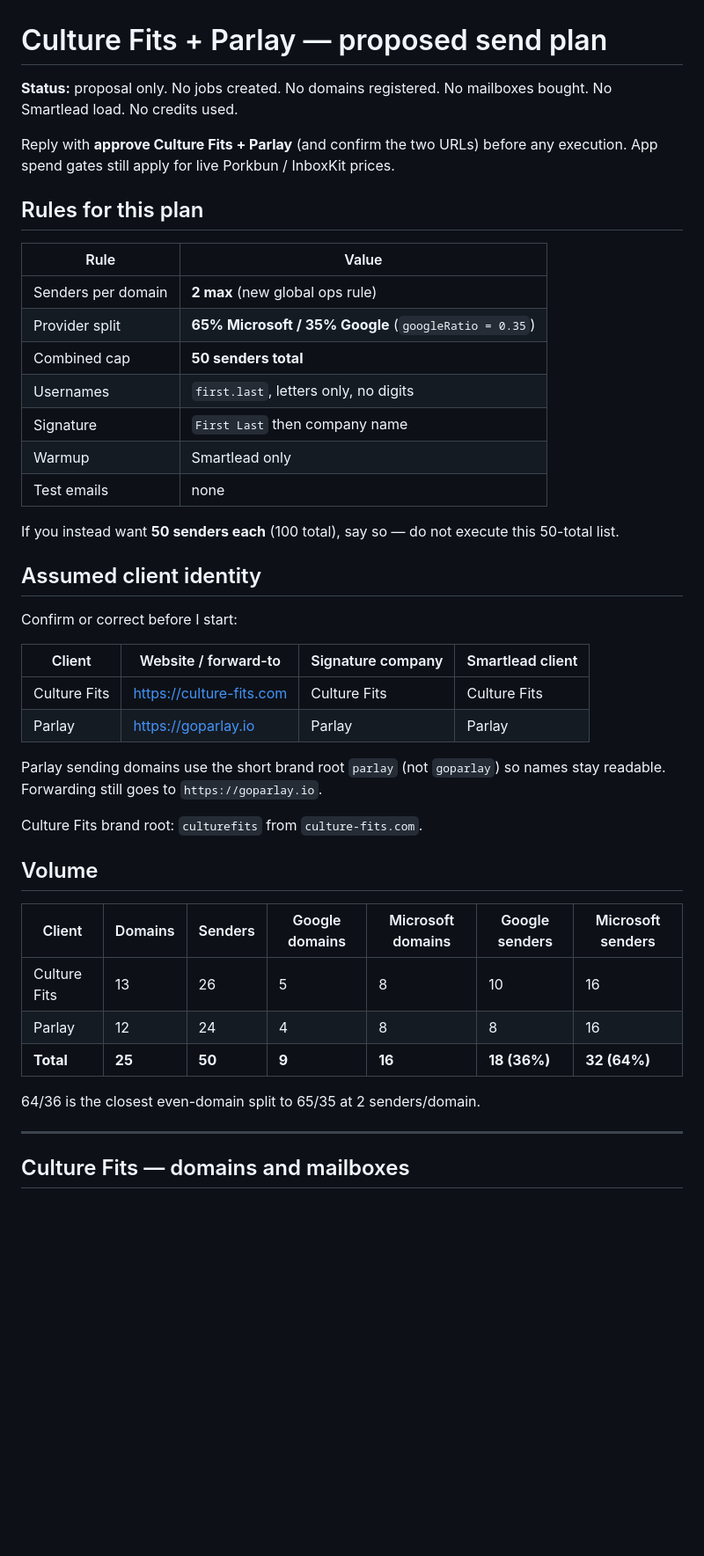
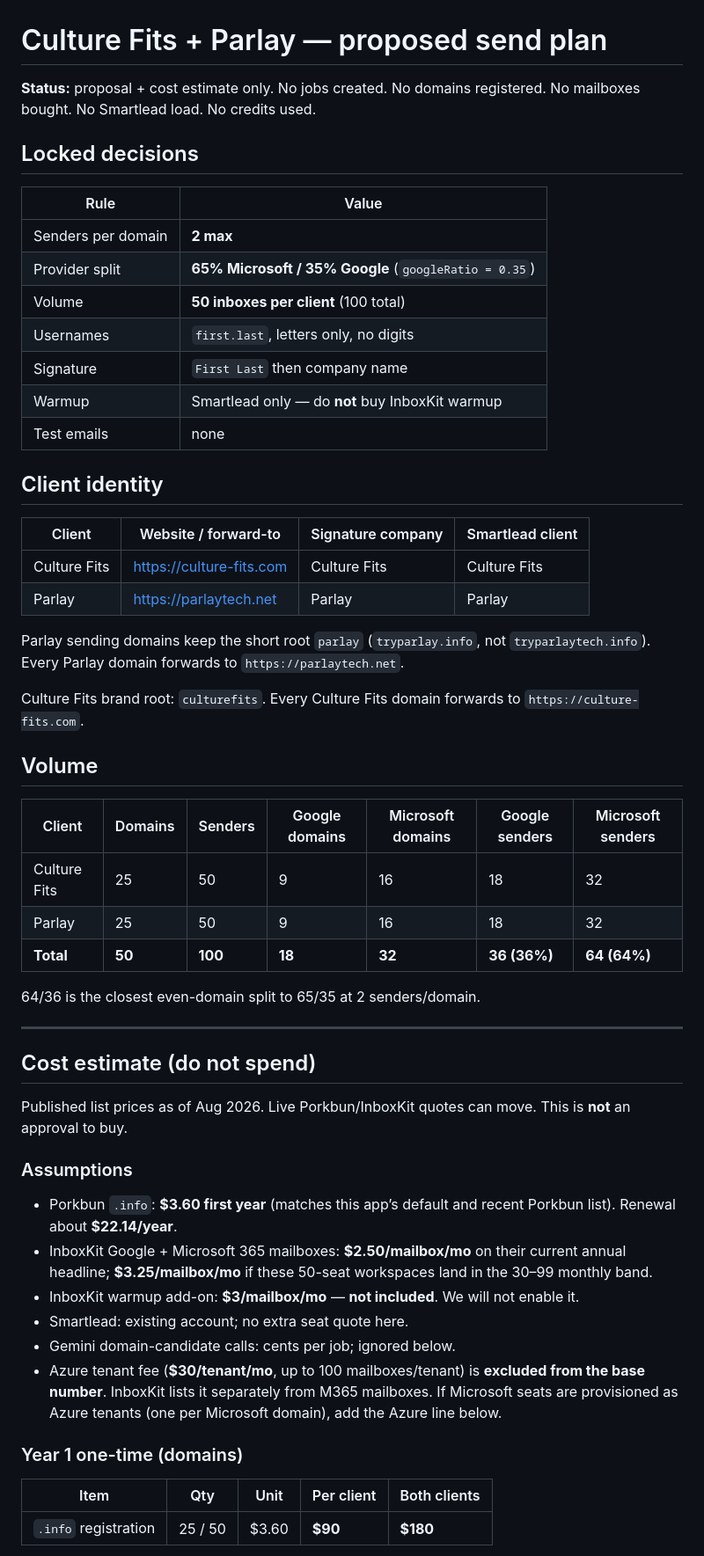
Before and after one commit to joshuaosborn561-lang/onboardingwizard, a Markdown page: docs/CULTURE-FITS-PARLAY-PLAN.md, the part around one of its changes. Shown at 88% size. GitHub-like rendering; blank space fills up the shorter version.

```diff
--- a/docs/CULTURE-FITS-PARLAY-PLAN.md
+++ b/docs/CULTURE-FITS-PARLAY-PLAN.md
@@ -1,46 +1,58 @@
 # Culture Fits + Parlay — proposed send plan
 
-**Status:** proposal only. No jobs created. No domains registered. No mailboxes bought. No Smartlead load. No credits used.
+**Status:** proposal + cost estimate only. No jobs created. No domains registered. No mailboxes bought. No Smartlead load. No credits used.
 
-Reply with **approve Culture Fits + Parlay** (and confirm the two URLs) before any execution. App spend gates still apply for live Porkbun / InboxKit prices.
-
-## Rules for this plan
+## Locked decisions
 
 | Rule | Value |
 |---|---|
-| Senders per domain | **2 max** (new global ops rule) |
+| Senders per domain | **2 max** |
 | Provider split | **65% Microsoft / 35% Google** (`googleRatio = 0.35`) |
-| Combined cap | **50 senders total** |
+| Volume | **50 inboxes per client** (100 total) |
 | Usernames | `first.last`, letters only, no digits |
 | Signature | `First Last` then company name |
-| Warmup | Smartlead only |
+| Warmup | Smartlead only — do **not** buy InboxKit warmup |
 | Test emails | none |
 
-If you instead want **50 senders each** (100 total), say so — do not execute this 50-total list.
-
-## Assumed client identity
-
-Confirm or correct before I start:
+## Client identity
 
 | Client | Website / forward-to | Signature company | Smartlead client |
 |---|---|---|---|
 | Culture Fits | https://culture-fits.com | Culture Fits | Culture Fits |
-| Parlay | https://goparlay.io | Parlay | Parlay |
+| Parlay | https://parlaytech.net | Parlay | Parlay |
 
-Parlay sending domains use the short brand root `parlay` (not `goparlay`) so names stay readable. Forwarding still goes to `https://goparlay.io`.
+Parlay sending domains keep the short root `parlay` (`tryparlay.info`, not `tryparlaytech.info`). Every Parlay domain forwards to `https://parlaytech.net`.
 
-Culture Fits brand root: `culturefits` from `culture-fits.com`.
+Culture Fits brand root: `culturefits`. Every Culture Fits domain forwards to `https://culture-fits.com`.
 
 ## Volume
 
 | Client | Domains | Senders | Google domains | Microsoft domains | Google senders | Microsoft senders |
 |---|---|---|---|---|---|---|
-| Culture Fits | 13 | 26 | 5 | 8 | 10 | 16 |
-| Parlay | 12 | 24 | 4 | 8 | 8 | 16 |
-| **Total** | **25** | **50** | **9** | **16** | **18 (36%)** | **32 (64%)** |
+| Culture Fits | 25 | 50 | 9 | 16 | 18 | 32 |
+| Parlay | 25 | 50 | 9 | 16 | 18 | 32 |
+| **Total** | **50** | **100** | **18** | **32** | **36 (36%)** | **64 (64%)** |
 
 64/36 is the closest even-domain split to 65/35 at 2 senders/domain.
 
 ---
 
-## Culture Fits — domains and mailboxes
+## Cost estimate (do not spend)
+
+Published list prices as of Aug 2026. Live Porkbun/InboxKit quotes can move. This is **not** an approval to buy.
+
+### Assumptions
+
+- Porkbun `.info`: **$3.60 first year** (matches this app’s default and recent Porkbun list). Renewal about **$22.14/year**.
+- InboxKit Google + Microsoft 365 mailboxes: **$2.50/mailbox/mo** on their current annual headline; **$3.25/mailbox/mo** if these 50-seat workspaces land in the 30–99 monthly band.
+- InboxKit warmup add-on: **$3/mailbox/mo** — **not included**. We will not enable it.
+- Smartlead: existing account; no extra seat quote here.
+- Gemini domain-candidate calls: cents per job; ignored below.
+- Azure tenant fee (**$30/tenant/mo**, up to 100 mailboxes/tenant) is **excluded from the base number**. InboxKit lists it separately from M365 mailboxes. If Microsoft seats are provisioned as Azure tenants (one per Microsoft domain), add the Azure line below.
+
+### Year 1 one-time (domains)
+
+| Item | Qty | Unit | Per client | Both clients |
+|---|---|---|---|---|
+| `.info` registration | 25 / 50 | $3.60 | **$90** | **$180** |
+
```
Also changed, not shown: other parts of docs/CULTURE-FITS-PARLAY-PLAN.md (+91 -28 lines).
